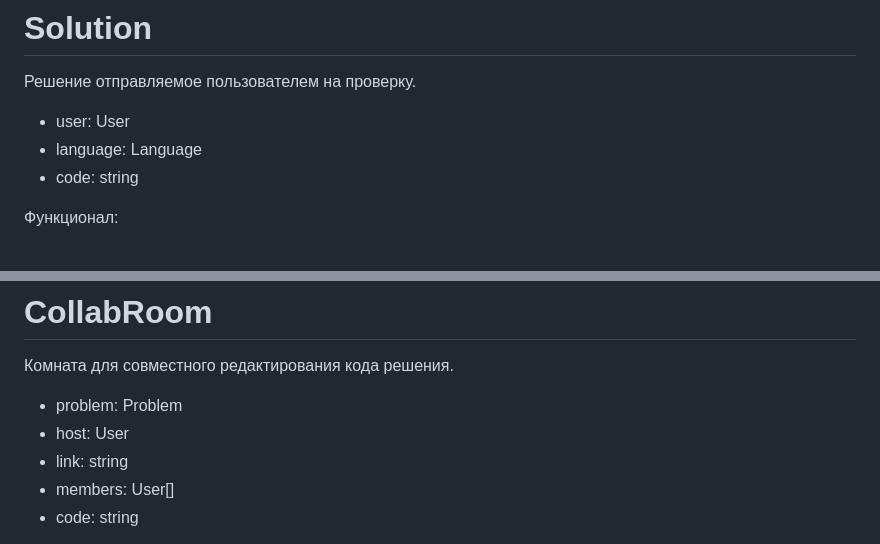
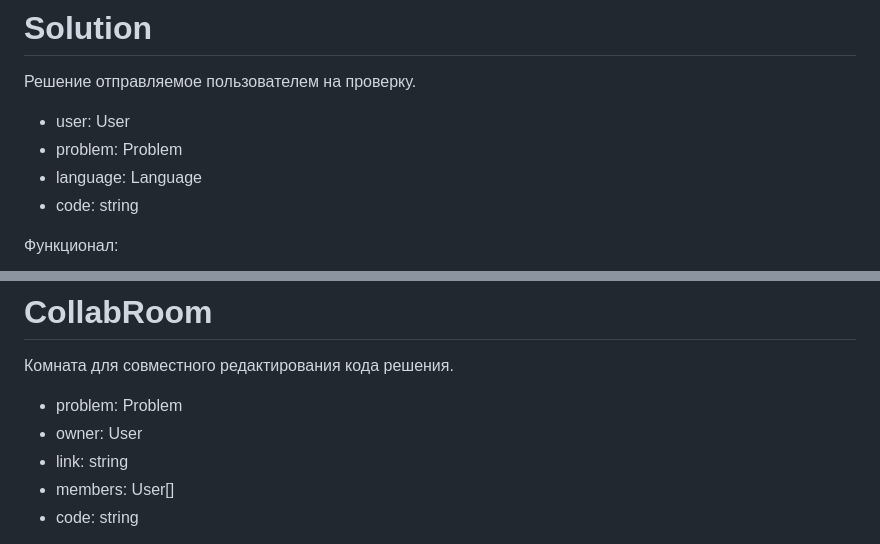
Before and after one commit to kemper0110/supreme-code, a Markdown page: docs/system-design/domain2.md, 2 parts joined by grey strips. Drawn GitHub-style.

```diff
--- a/docs/system-design/domain2.md
+++ b/docs/system-design/domain2.md
@@ -73,6 +73,7 @@
 Решение отправляемое пользователем на проверку.
 
 - user: User
+- problem: Problem
 - language: Language
 - code: string
 
@@ -103,7 +104,7 @@
 Комната для совместного редактирования кода решения.
 
 - problem: Problem
-- host: User
+- owner: User
 - link: string
 - members: User[]
 - code: string
```
Also changed, not shown: docs/system-design/domain.md (+10 -0 lines), docs/system-design/tasks.md (added, +12 -0 lines).
